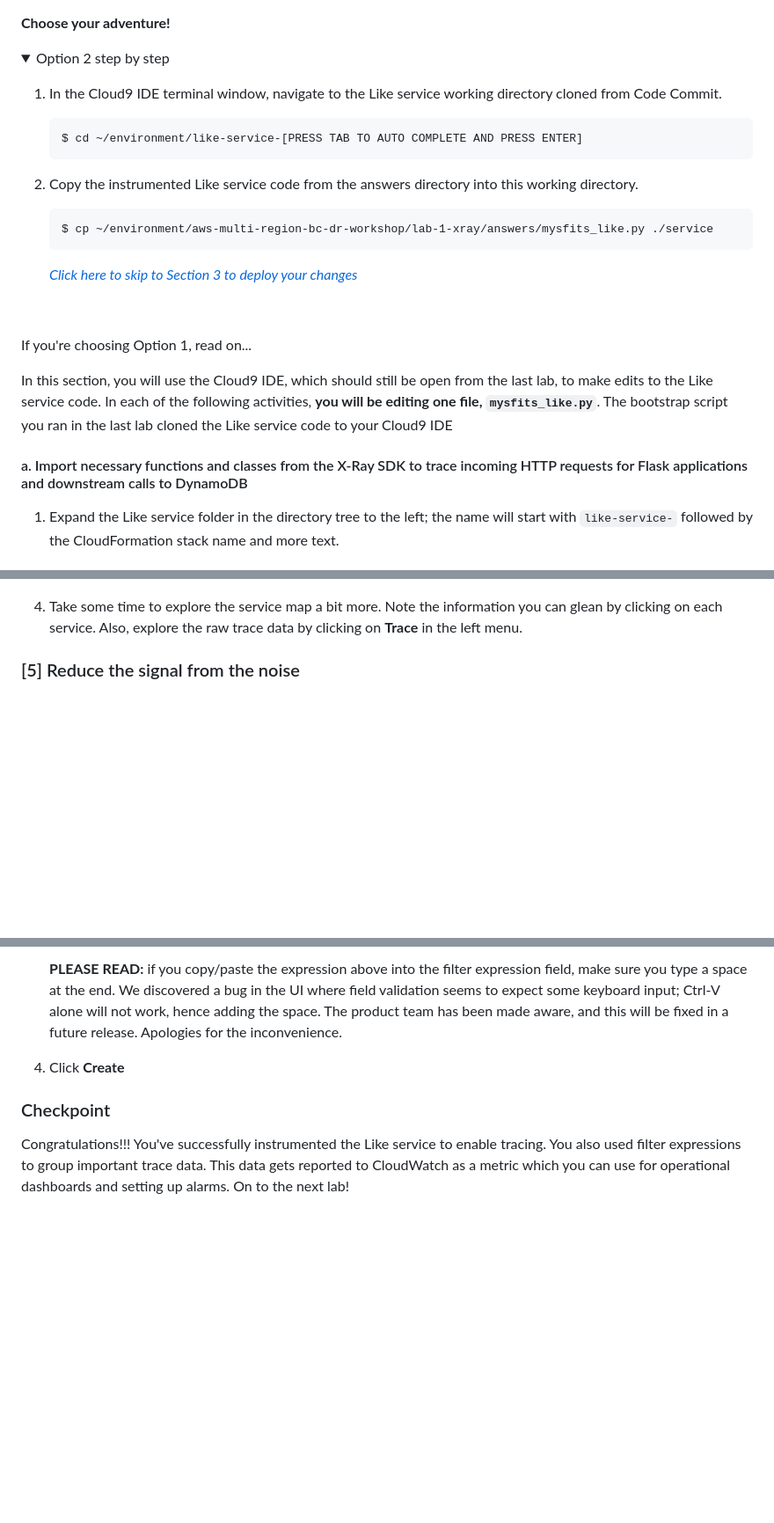
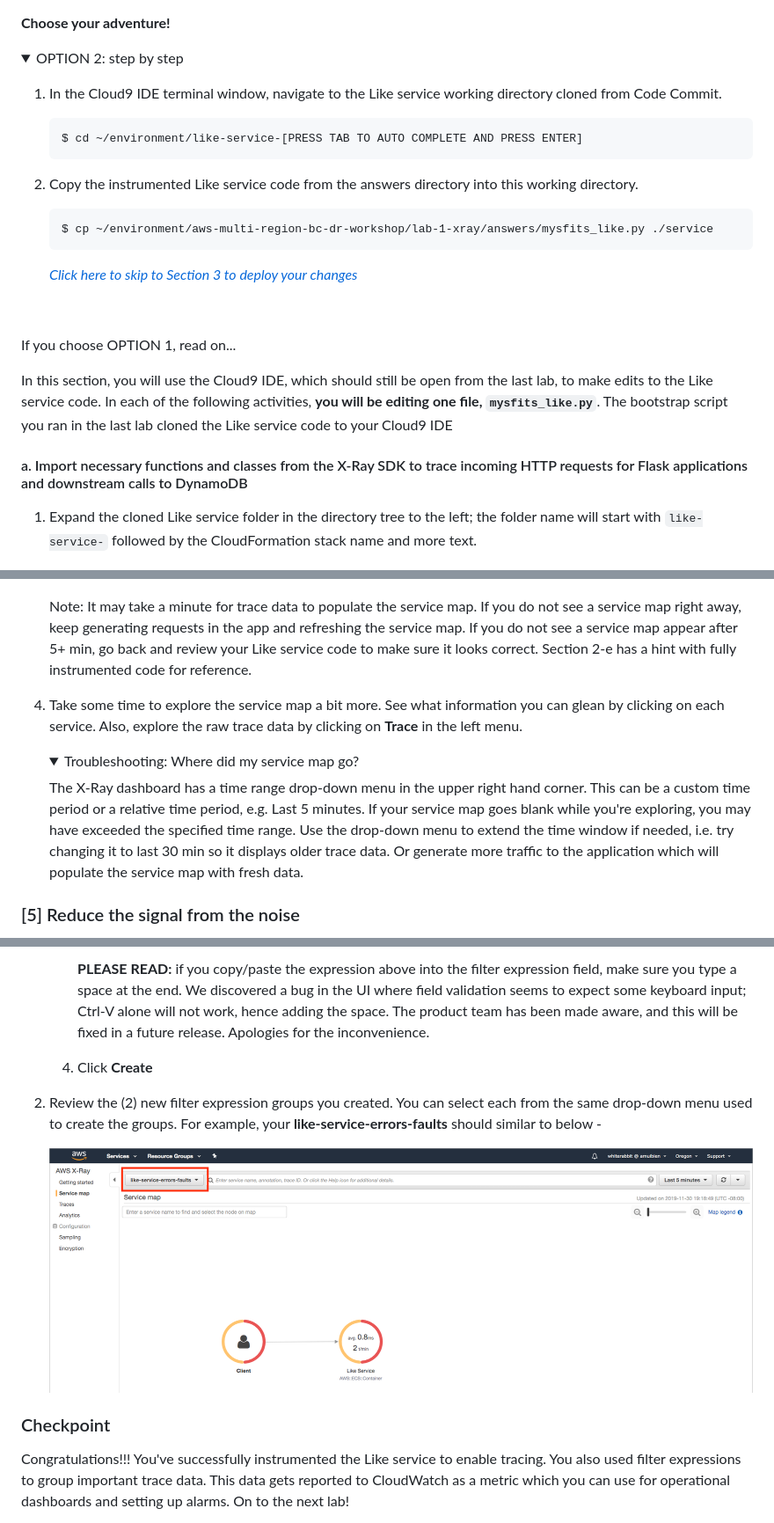
Before and after one commit to aws-samples/aws-multi-region-bc-dr-workshop, a Markdown page: lab-1-xray/README.md, 3 parts joined by grey strips. Shown: that part at 88% size. Drawn GitHub-style; pictures changed too: lab-1-xray/images/01-05b_errors-faults.png (added); folded sections open; blank space fills up the shorter version.

Commit message:
minor edits to lab 0-2 readmes from dry run

```diff
--- a/lab-1-xray/README.md
+++ b/lab-1-xray/README.md
@@ -84,7 +84,7 @@ Further reading:
 **Choose your adventure!**
 
 <details>
-<summary>Option 2 step by step</summary>
+<summary>OPTION 2: step by step</summary>
 
 1. In the Cloud9 IDE terminal window, navigate to the Like service working directory cloned from Code Commit.
 
@@ -103,13 +103,13 @@ Further reading:
 <br>
 </details>
 
-If you're choosing Option 1, read on...
+If you choose OPTION 1, read on...
 
 In this section, you will use the Cloud9 IDE, which should still be open from the last lab, to make edits to the Like service code. In each of the following activities, **you will be editing one file, `mysfits_like.py`**. The bootstrap script you ran in the last lab cloned the Like service code to your Cloud9 IDE
 
 #### a. Import necessary functions and classes from the X-Ray SDK to trace incoming HTTP requests for Flask applications and downstream calls to DynamoDB
 
-1. Expand the Like service folder in the directory tree to the left; the name will start with `like-service-` followed by the CloudFormation stack name and more text.
+1. Expand the cloned Like service folder in the directory tree to the left; the folder name will start with `like-service-` followed by the CloudFormation stack name and more text.
 
     ![Cloud9 Like Service Code](./images/01-02a-likeService.png)
 
@@ -398,7 +398,15 @@ Now that you've instrumented the like service, you should see additional trace d
 
     ![Completed Service Map](./images/01-04a-completedServiceMap.png)
 
-4. Take some time to explore the service map a bit more. Note the information you can glean by clicking on each service. Also, explore the raw trace data by clicking on **Trace** in the left menu.
+    Note: It may take a minute for trace data to populate the service map. If you do not see a service map right away, keep generating requests in the app and refreshing the service map. If you do not see a service map appear after 5+ min, go back and review your Like service code to make sure it looks correct. Section 2-e has a hint with fully instrumented code for reference.
+
+4. Take some time to explore the service map a bit more. See what information you can glean by clicking on each service. Also, explore the raw trace data by clicking on **Trace** in the left menu.
+
+    <details>
+    <summary>Troubleshooting: Where did my service map go?</summary>
+
+    The X-Ray dashboard has a time range drop-down menu in the upper right hand corner. This can be a custom time period or a relative time period, e.g. Last 5 minutes. If your service map goes blank while you're exploring, you may have exceeded the specified time range. Use the drop-down menu to extend the time window if needed, i.e. try changing it to last 30 min so it displays older trace data. Or generate more traffic to the application which will populate the service map with fresh data.
+    </details>
 
 ### [5] Reduce the signal from the noise
 
@@ -478,11 +487,16 @@ Note: Throughout this workshop, we're going to focus purely on the Like service
 
-    **PLEASE READ:** if you copy/paste the expression above into the filter expression field, make sure you type a space at the end. We discovered a bug in the UI where field validation seems to expect some keyboard input; Ctrl-V alone will not work, hence adding the space. The product team has been made aware, and this will be fixed in a future release. Apologies for the inconvenience.
+        **PLEASE READ:** if you copy/paste the expression above into the filter expression field, make sure you type a space at the end. We discovered a bug in the UI where field validation seems to expect some keyboard input; Ctrl-V alone will not work, hence adding the space. The product team has been made aware, and this will be fixed in a future release. Apologies for the inconvenience.
 
-4. Click **Create**
+    4. Click **Create**
 
-</details>
+    </details>
+
+2. Review the (2) new filter expression groups you created. You can select each from the same drop-down menu used to create the groups. For example, your **like-service-errors-faults** should similar to below -
+
+    ![X-Ray Like service errors/faults](./images/01-05b_errors-faults.png)
 
 ### Checkpoint
+
 Congratulations!!!  You've successfully instrumented the Like service to enable tracing. You also used filter expressions to group important trace data. This data gets reported to CloudWatch as a metric which you can use for operational dashboards and setting up alarms. On to the next lab!
 
 Proceed to [Lab 2](../lab-2-agg)!
```
Also changed, not shown: other parts of lab-1-xray/README.md (+23 -22 lines), lab-0-init/README.md (+16 -4 lines), lab-2-agg/README.md (+12 -10 lines), lab-0-init/images/cfn-create-complete.png.
